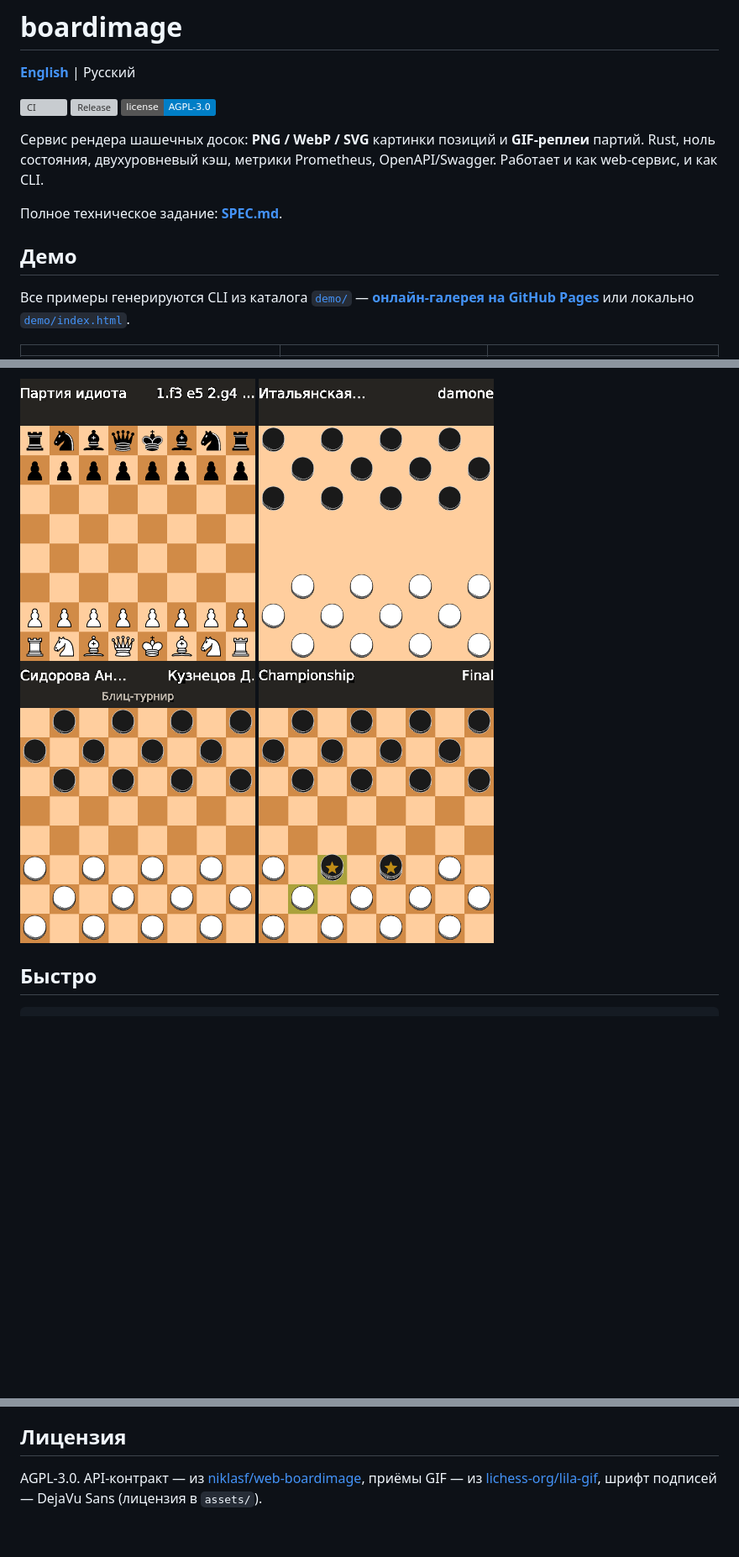
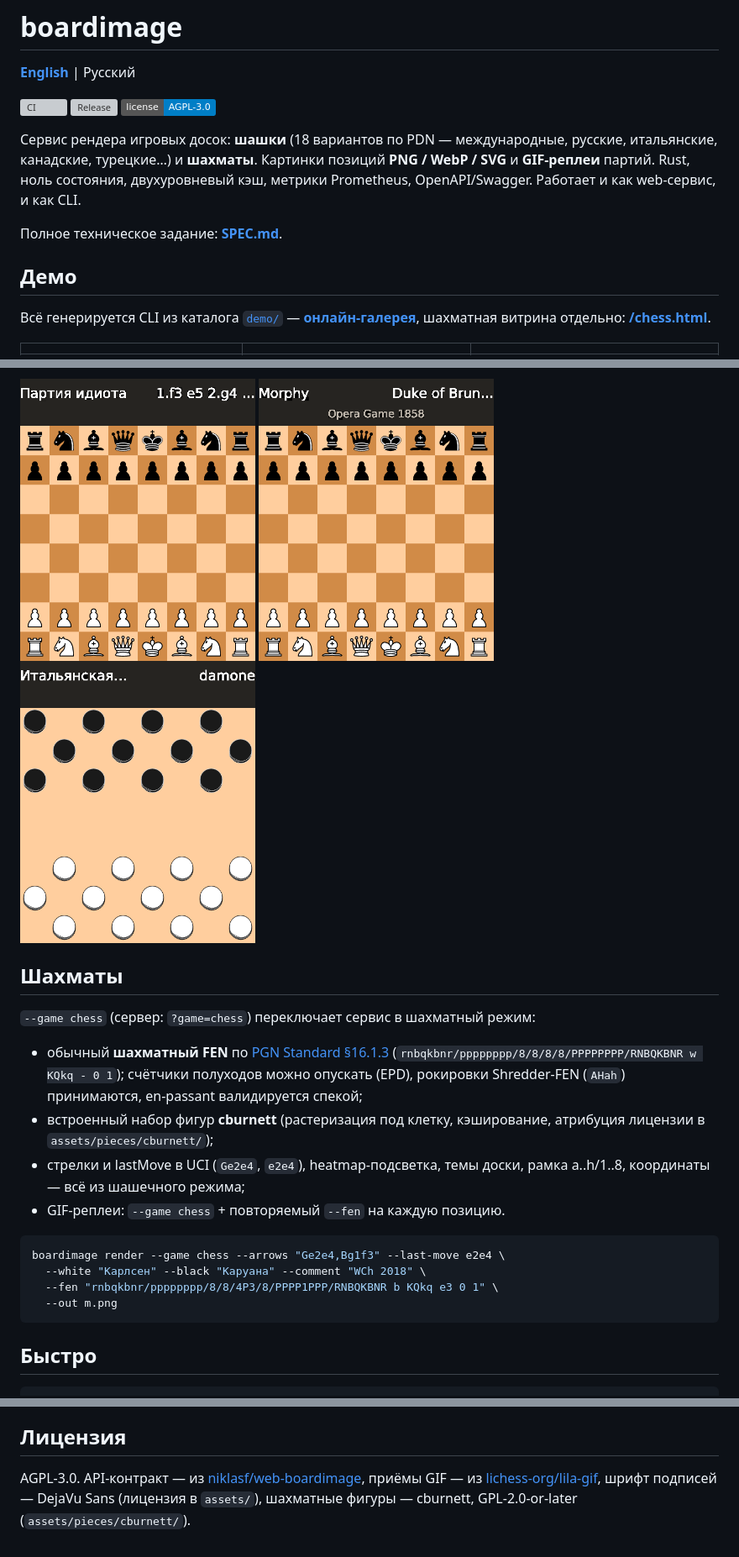
Before and after one commit to Draughts64/boardimage, a Markdown page: README.ru.md, 3 parts joined by grey strips. Shown at 84% size. Rendered like a GitHub page; badges without logos; blank space fills up the shorter version; grey boxes are pictures that could not be loaded.

````diff
--- a/README.ru.md
+++ b/README.ru.md
@@ -6,17 +6,20 @@
 [![Release](https://img.shields.io/github/v/release/Draughts64/boardimage)](https://github.com/Draughts64/boardimage/releases)
 [![License](https://img.shields.io/badge/license-AGPL--3.0-blue)](LICENSE)
 
-Сервис рендера шашечных досок: **PNG / WebP / SVG** картинки позиций и
-**GIF-реплеи** партий. Rust, ноль состояния, двухуровневый кэш, метрики
-Prometheus, OpenAPI/Swagger. Работает и как web-сервис, и как CLI.
+Сервис рендера игровых досок: **шашки** (18 вариантов по PDN —
+международные, русские, итальянские, канадские, турецкие…) и
+**шахматы**. Картинки позиций **PNG / WebP / SVG** и **GIF-реплеи**
+партий. Rust, ноль состояния, двухуровневый кэш, метрики Prometheus,
+OpenAPI/Swagger. Работает и как web-сервис, и как CLI.
 
 Полное техническое задание: **[SPEC.md](SPEC.md)**.
 
 ## Демо
 
-Все примеры генерируются CLI из каталога [`demo/`](demo/) —
-**[онлайн-галерея на GitHub Pages](https://draughts64.github.io/boardimage/)**
-или локально [`demo/index.html`](demo/index.html).
+Всё генерируется CLI из каталога [`demo/`](demo/) —
+**[онлайн-галерея](https://draughts64.github.io/boardimage/)**,
+шахматная витрина отдельно:
+**[/chess.html](https://draughts64.github.io/boardimage/chess.html)**.
 
 | | | |
 |---|---|---|
@@ -36,11 +34,32 @@ Prometheus, OpenAPI/Swagger. Работает и как web-сервис, и к
 DejaVu Sans, комментарий пишется в метаданные файла):
 
 <p>
-<img src="demo/52-chess-fools-mate.gif" width="280" alt="Дурачий мат GIF">
-<img src="demo/44-italian-replay.gif" width="280" alt="Итальянская партия GIF">
-<img src="demo/32-unicode-caption.gif" width="280" alt="Кириллица в GIF">
-<img src="demo/43-english-kings.gif" width="280" alt="Бой королём GIF">
+<img src="demo/52-chess-fools-mate.gif" width="280" alt="Шахматы: дурачий мат">
+<img src="demo/47-chess-opera.gif" width="280" alt="Шахматы: Оперная партия">
+<img src="demo/44-italian-replay.gif" width="280" alt="Шашки: итальянская партия">
 </p>
+
+## Шахматы
+
+`--game chess` (сервер: `?game=chess`) переключает сервис в шахматный
+режим:
+
+- обычный **шахматный FEN** по [PGN Standard §16.1.3](http://www.saremba.de/chessgml/standards/pgn/pgn-complete.htm)
+  (`rnbqkbnr/pppppppp/8/8/8/8/PPPPPPPP/RNBQKBNR w KQkq - 0 1`);
+  счётчики полуходов можно опускать (EPD), рокировки Shredder-FEN
+  (`AHah`) принимаются, en-passant валидируется спекой;
+- встроенный набор фигур **cburnett** (растеризация под клетку,
+  кэширование, атрибуция лицензии в `assets/pieces/cburnett/`);
+- стрелки и lastMove в UCI (`Ge2e4`, `e2e4`), heatmap-подсветка, темы
+  доски, рамка a..h/1..8, координаты — всё из шашечного режима;
+- GIF-реплеи: `--game chess` + повторяемый `--fen` на каждую позицию.
+
+```bash
+boardimage render --game chess --arrows "Ge2e4,Bg1f3" --last-move e2e4 \
+  --white "Карлсен" --black "Каруана" --comment "WCh 2018" \
+  --fen "rnbqkbnr/pppppppp/8/8/4P3/8/PPPP1PPP/RNBQKBNR b KQkq e3 0 1" \
+  --out m.png
+```
 
 ## Быстро
 
@@ -197,4 +227,5 @@ THEMES_DIR=./themes boardimage render --theme neon --fen ... --out n.png
 AGPL-3.0. API-контракт — из
 [niklasf/web-boardimage](https://github.com/niklasf/web-boardimage),
 приёмы GIF — из [lichess-org/lila-gif](https://github.com/lichess-org/lila-gif),
-шрифт подписей — DejaVu Sans (лицензия в `assets/`).
+шрифт подписей — DejaVu Sans (лицензия в `assets/`),
+шахматные фигуры — cburnett, GPL-2.0-or-later (`assets/pieces/cburnett/`).
````
Also changed, not shown: other parts of README.ru.md (+50 -44 lines), README.md (+85 -52 lines).
